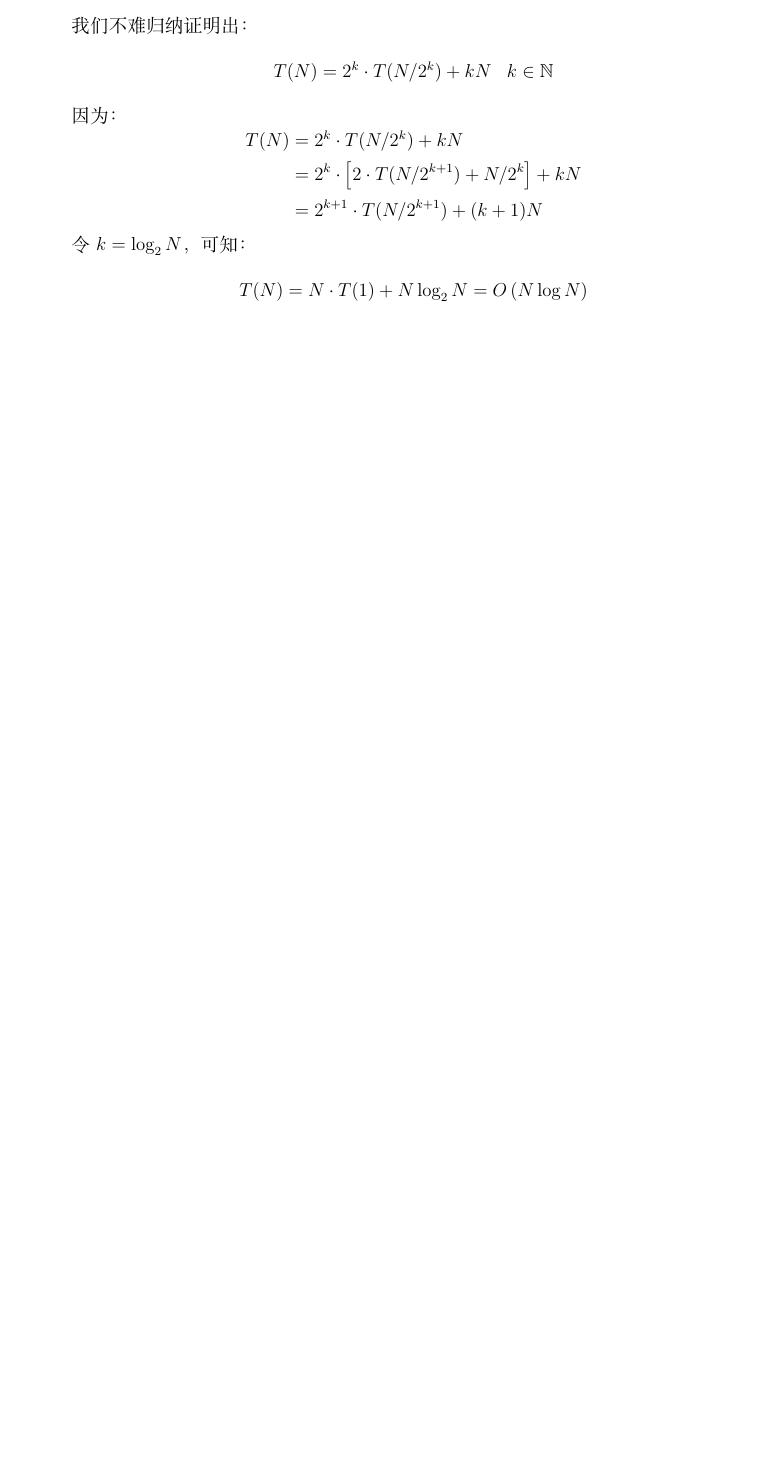
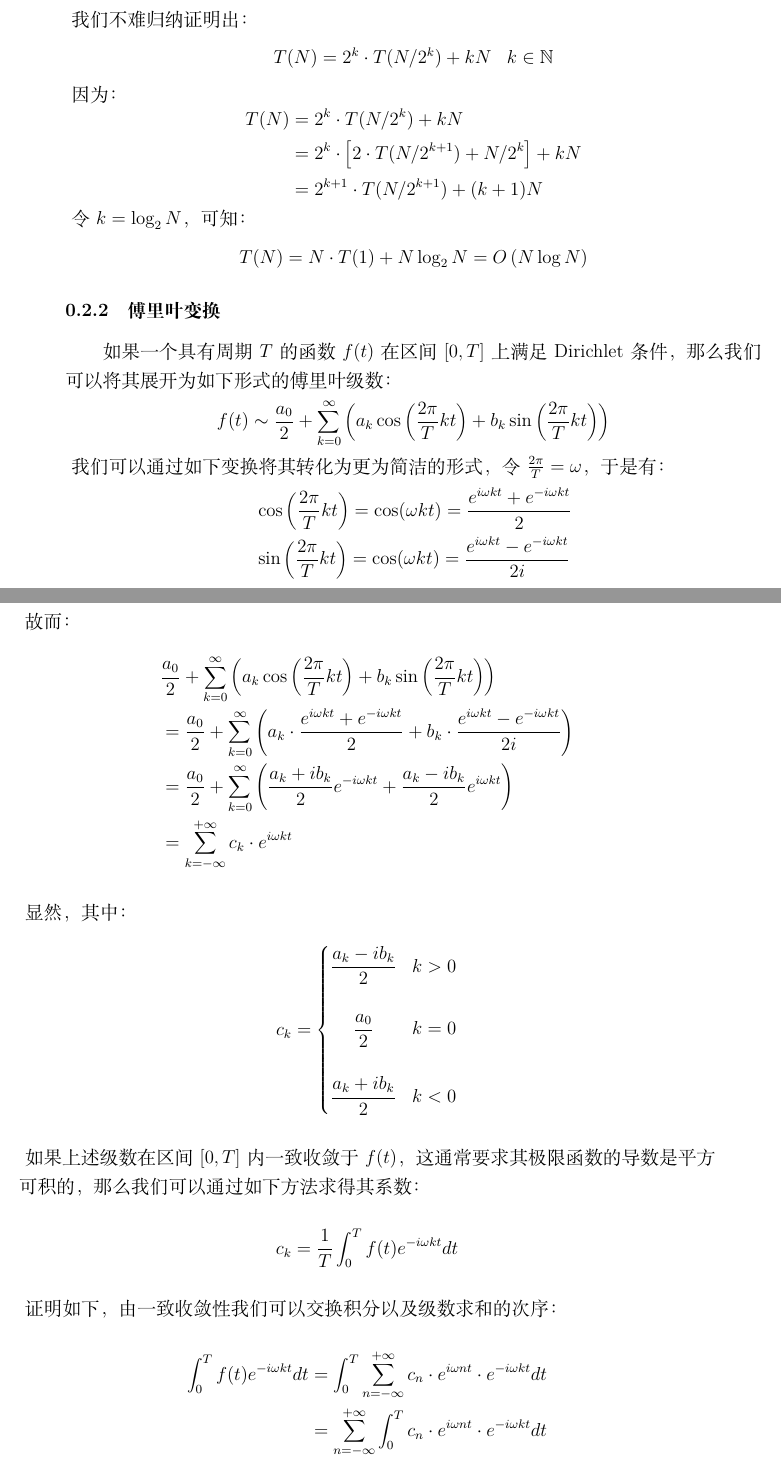
Before and after one commit to Hazer-BJTU/Mathematics-Notes-for-Computer-Science, a LaTeX book (Mathematics Notes.tex): part of page 10 of 10 before the commit and two parts of pages 10 and 11 of 12 after it, the two joined at a grey line, cut so that both start at the same text, the shorter picture padded with empty space. Compiled offline with XeLaTeX.

Commit message:
2024/3/9

```diff
--- a/Mathematics Notes.tex
+++ b/Mathematics Notes.tex
@@ -516,3 +516,66 @@
     \end{equation}
 \end{large}
 
+\subsection{傅里叶变换}
+如果一个具有周期$T$的函数$f(t)$在区间$\left [ 0,T \right ]$上满足Dirichlet条件，那么我们可以将其展开为如下形式的傅里叶级数：
+\begin{large}
+    \begin{equation}
+        \begin{aligned}
+            f(t) \sim \frac{a_0}{2}+\sum_{k=0}^{\infty}{\left ( a_k\cos \left (\frac{2\pi}{T}kt\right )+b_k\sin\left (\frac{2\pi}{T}kt\right ) \right )}
+            \nonumber
+        \end{aligned}
+    \end{equation}
+\end{large}
+我们可以通过如下变换将其转化为更为简洁的形式，令$\frac{2\pi}{T}=\omega$，于是有：
+\begin{large}
+    \begin{equation}
+        \begin{aligned}
+            &\cos\left (\frac{2\pi}{T}kt\right )=\cos(\omega kt)=\frac{e^{i\omega kt}+e^{-i\omega kt}}{2} \\
+            &\sin\left (\frac{2\pi}{T}kt\right )=\cos(\omega kt)=\frac{e^{i\omega kt}-e^{-i\omega kt}}{2i} \\
+            \nonumber
+        \end{aligned}
+    \end{equation}
+\end{large}
+故而：
+\begin{large}
+    \begin{equation}
+        \begin{aligned}
+            &\frac{a_0}{2}+\sum_{k=0}^{\infty}{\left ( a_k\cos \left (\frac{2\pi}{T}kt\right )+b_k\sin\left (\frac{2\pi}{T}kt\right ) \right )} \\
+            &=\frac{a_0}{2}+\sum_{k=0}^{\infty}\left (a_k \cdot \frac{e^{i\omega kt}+e^{-i\omega kt}}{2}+b_k \cdot \frac{e^{i\omega kt}-e^{-i\omega kt}}{2i} \right ) \\
+            &=\frac{a_0}{2}+\sum_{k=0}^{\infty}\left ( \frac{a_k+ib_k}{2}e^{-i\omega kt}+\frac{a_k-ib_k}{2}e^{i\omega kt} \right ) \\
+            &=\sum_{k=-\infty}^{+\infty} c_k \cdot e^{i\omega kt}
+            \nonumber
+        \end{aligned}
+    \end{equation}
+\end{large}
+显然，其中：
+\begin{large}
+    \begin{equation}
+        \begin{aligned}
+            c_k=\left\{\begin{matrix}
+                \displaystyle{\frac{a_k-ib_k}{2}} & k>0 \\
+                & \\
+                \displaystyle{\frac{a_0}{2}} & k=0 \\
+                & \\
+                \displaystyle{\frac{a_k+ib_k}{2}} & k<0
+                \end{matrix}\right.
+            \nonumber
+        \end{aligned}
+    \end{equation}
+\end{large}
+如果上述级数在区间$\left [ 0,T \right ]$内一致收敛于$f(t)$，这通常要求其极限函数的导数是平方可积的，那么我们可以通过如下方法求得其系数：
+\begin{large}
+    \begin{equation}
+        \begin{aligned}
+            c_k=\frac{1}{T}\int_{0}^{T}{f(t)e^{-i\omega kt}dt}
+            \nonumber
+        \end{aligned}
+    \end{equation}
+\end{large}
+证明如下，由一致收敛性我们可以交换积分以及级数求和的次序：
+\begin{large}
+    \begin{equation}
+        \begin{aligned}
+            \int_{0}^{T}{f(t)e^{-i\omega kt}dt} &= \int_{0}^{T}{\sum_{n=-\infty}^{+\infty} c_n \cdot e^{i\omega nt} \cdot e^{-i\omega kt}dt} \\
+            &= \sum_{n=-\infty}^{+\infty}{\int_{0}^{T} c_n \cdot e^{i\omega nt} \cdot e^{-i\omega kt}dt} \\
+            &= \sum_{n=-\infty}^{+\infty}{c_n\int_{0}^{T} e^{i\omega (n-k)t}dt} \\
```
Also changed, not shown: Mathematics Notes.pdf, Mathematics Notes.tex (53 more changed lines), 4 other files.
